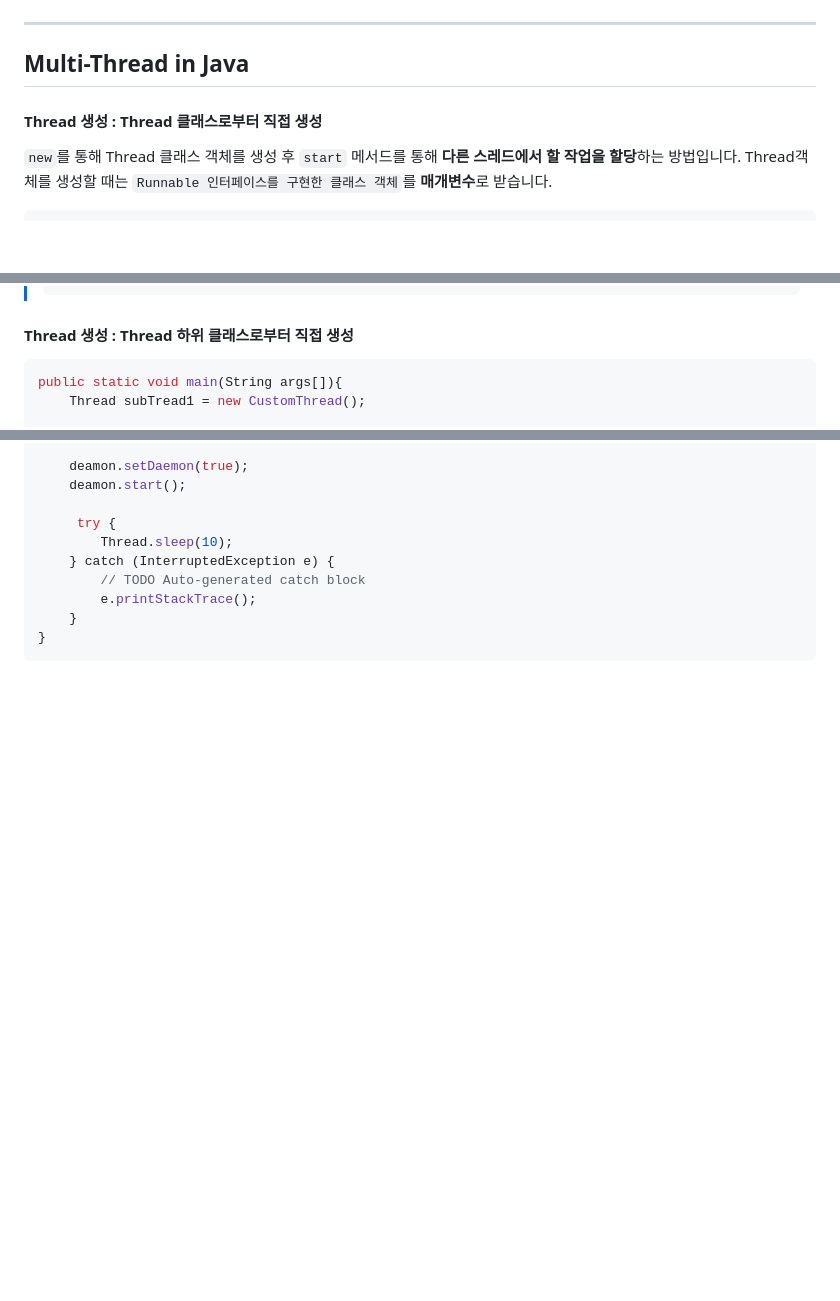
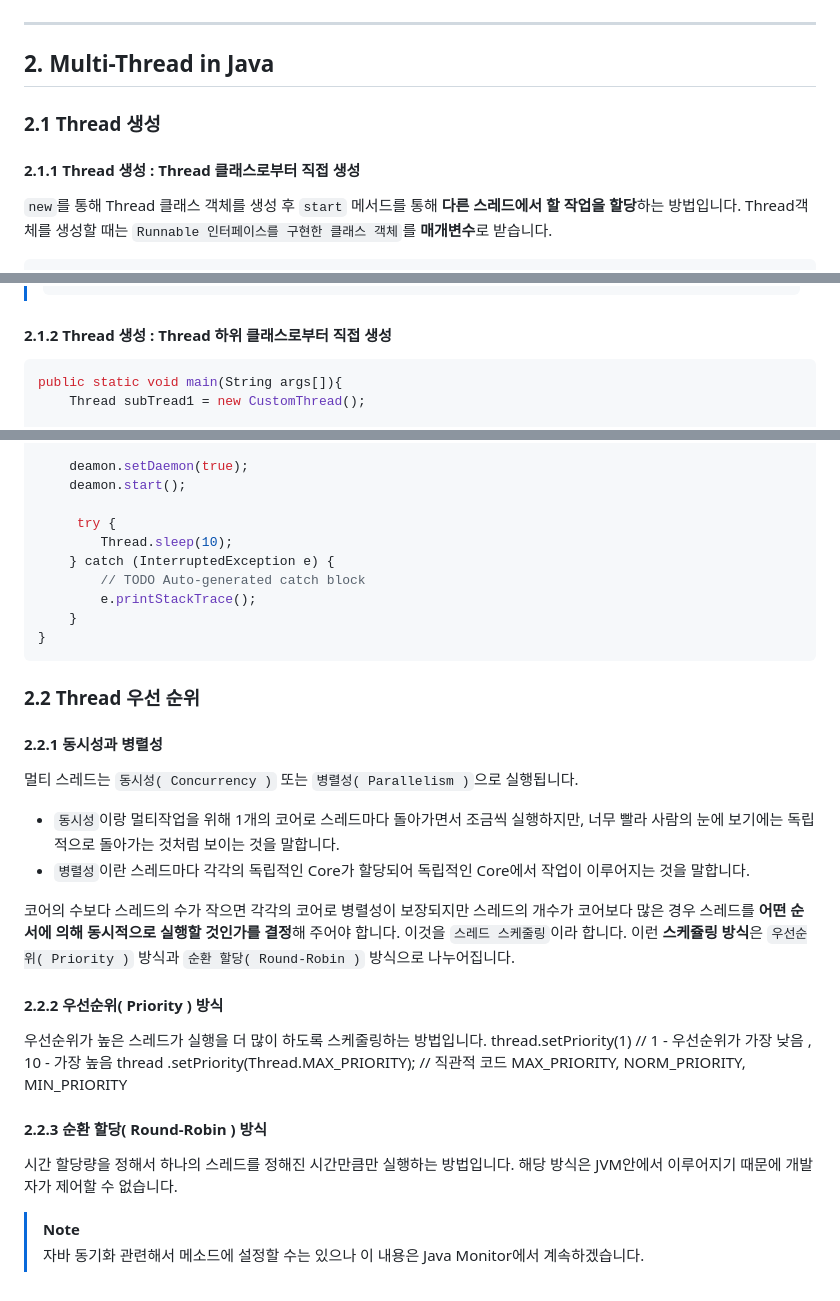
Before and after one commit to Hexeong/Study-for-Java, a Markdown page: note/Java/Java Multi Threading.md, 3 parts joined by grey strips. GitHub-like rendering; blank space fills up the shorter version.

Commit message:
Java Multi Threading 우선순위 설명 추가

````diff
--- a/note/Java/Java Multi Threading.md
+++ b/note/Java/Java Multi Threading.md
@@ -51,9 +51,10 @@
 
 ---
 
-## Multi-Thread in Java
+## 2. Multi-Thread in Java
 
-#### Thread 생성 : Thread 클래스로부터 직접 생성
+### 2.1 Thread 생성
+#### 2.1.1 Thread 생성 : Thread 클래스로부터 직접 생성
 
 `new`를 통해 Thread 클래스 객체를 생성 후 `start` 메서드를 통해 **다른 스레드에서 할 작업을 할당**하는 방법입니다. Thread객체를 생성할 때는 `Runnable 인터페이스를 구현한 클래스 객체`를 **매개변수**로 받습니다.
 
@@ -118,7 +119,7 @@ class MyTask implements Runnable {
 >```
 
 
-#### Thread 생성 : Thread 하위 클래스로부터 직접 생성
+#### 2.1.2 Thread 생성 : Thread 하위 클래스로부터 직접 생성
 
 ```java
 public static void main(String args[]){
@@ -185,3 +186,24 @@ public static void main(String args[]){
     }
 }
 ```
+
+### 2.2 Thread 우선 순위
+
+#### 2.2.1 동시성과 병렬성
+
+멀티 스레드는 `동시성( Concurrency )` 또는 `병렬성( Parallelism )`으로 실행됩니다.
+
+- `동시성`이랑 멀티작업을 위해 1개의 코어로 스레드마다 돌아가면서 조금씩 실행하지만, 너무 빨라 사람의 눈에 보기에는 독립적으로 돌아가는 것처럼 보이는 것을 말합니다.
+- `병렬성`이란 스레드마다 각각의 독립적인 Core가 할당되어 독립적인 Core에서 작업이 이루어지는 것을 말합니다.
+
+코어의 수보다 스레드의 수가 작으면 각각의 코어로 병렬성이 보장되지만 스레드의 개수가 코어보다 많은 경우 스레드를 **어떤 순서에 의해 동시적으로 실행할 것인가를 결정**해 주어야 합니다. 이것을 `스레드 스케줄링`이라 합니다. 이런 **스케쥴링 방식**은 `우선순위( Priority )` 방식과 `순환 할당( Round-Robin )` 방식으로 나누어집니다.
+
+#### 2.2.2 우선순위( Priority ) 방식
+우선순위가 높은 스레드가 실행을 더 많이 하도록 스케줄링하는 방법입니다. thread.setPriority(1) // 1 - 우선순위가 가장 낮음 , 10 - 가장 높음 thread .setPriority(Thread.MAX_PRIORITY); // 직관적 코드 MAX_PRIORITY, NORM_PRIORITY, MIN_PRIORITY
+
+#### 2.2.3 순환 할당( Round-Robin ) 방식
+
+시간 할당량을 정해서 하나의 스레드를 정해진 시간만큼만 실행하는 방법입니다. 해당 방식은 JVM안에서 이루어지기 때문에 개발자가 제어할 수 없습니다.
+
+>[!note]
+>자바 동기화 관련해서 메소드에 설정할 수는 있으나 이 내용은 Java Monitor에서 계속하겠습니다.
````
Also changed, not shown: other parts of note/Java/Java Multi Threading.md (+1 -1 lines).
